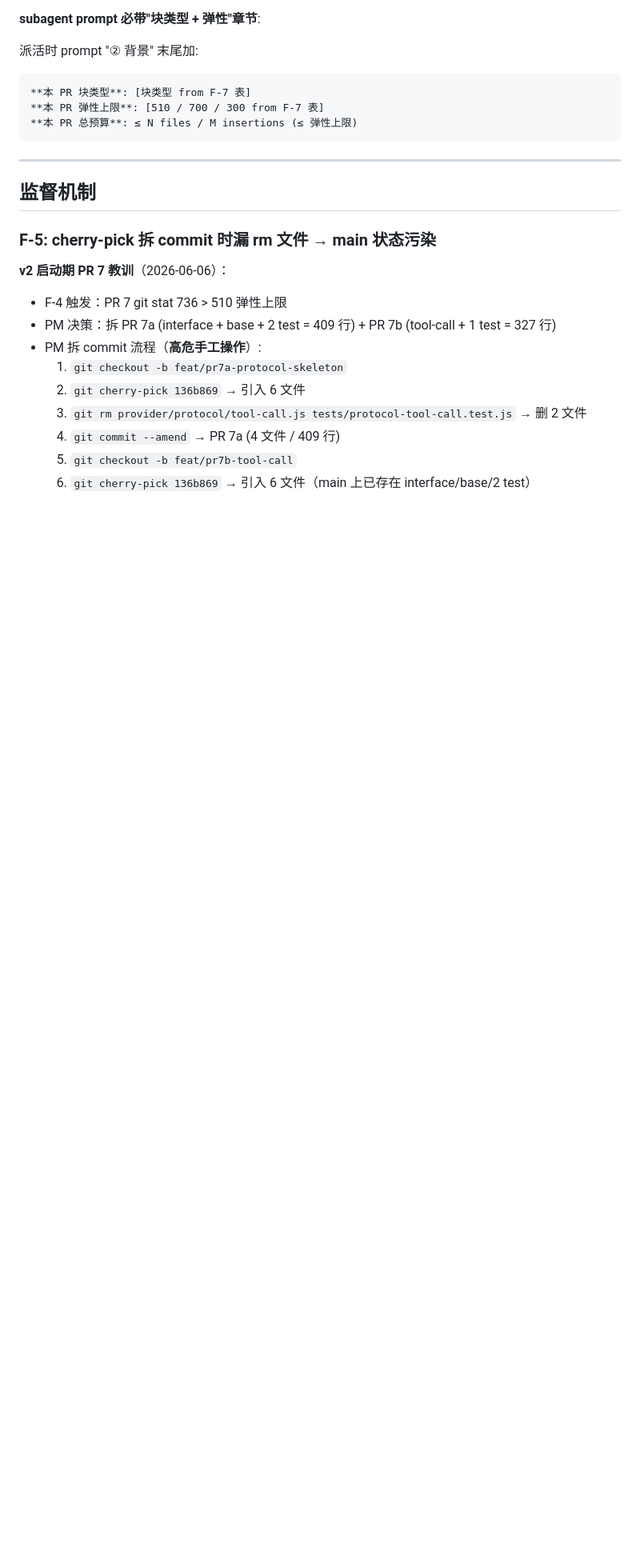
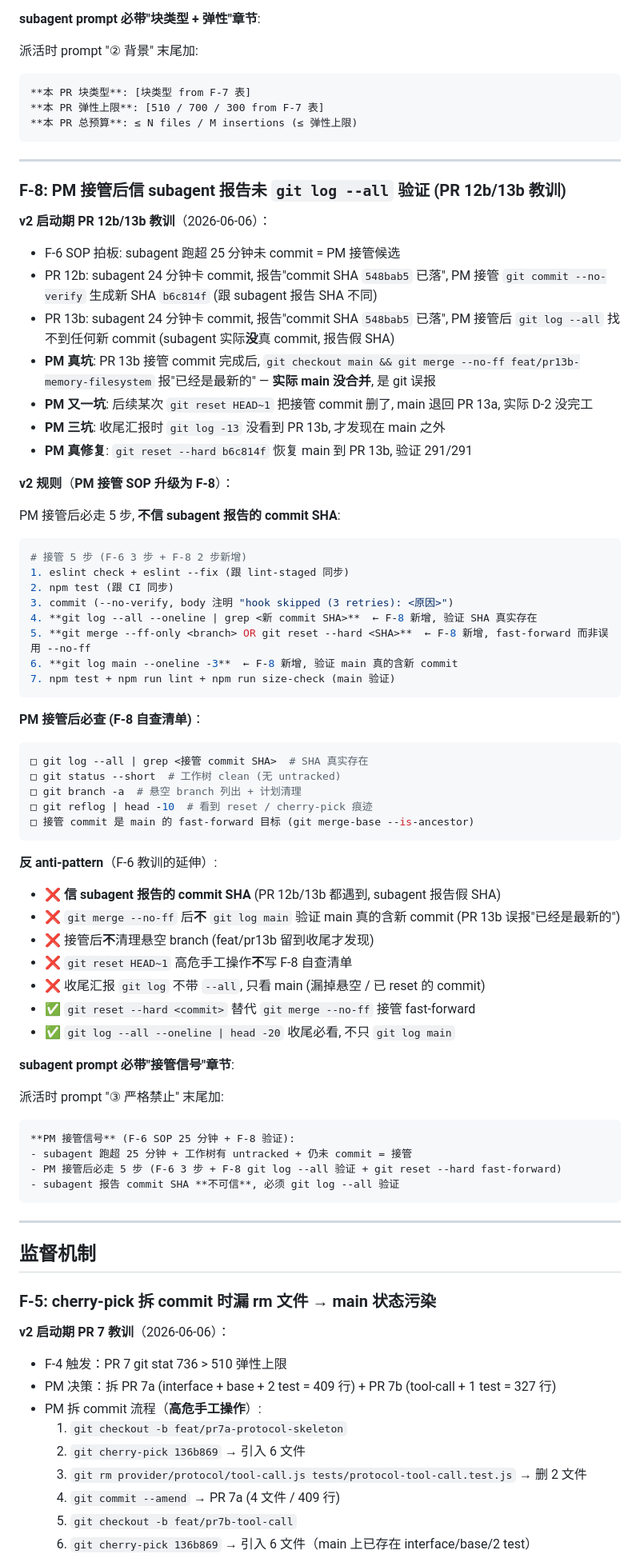
Before and after one commit to weixingnc/darwin_ai, a Markdown page: docs/ANTI_PATTERNS.md, the part around one of its changes. Shown at 80% size. Rendered like a GitHub page; blank space fills up the shorter version.

Commit message:
docs(patterns): v2 pr 12b/13b 接管教训 - f-8 接管后必 git log --all 验证
- 拍板: pm 接管后不信 subagent 报告的 commit sha
- 接管 5 步 (f-6 3 步 + f-8 2 步新增): git log --all 验证 + git reset --hard fast-forward
- 接管后必查 5 项: git log --all / git status / git branch -a / git reflog / merge-base
- 例: pr 13b subagent 报告假 commit sha, pm 信了, 后来 git log -13 才发现 main 缺 13b
- 修法: git reset --hard b6c814f 恢复, 验证 291/291
- subagent prompt 必带接管信号章节
- v2 共 25 条反模式 (v1 抄 17 + v2 启动期 8 f-1~8)

````diff
--- a/docs/ANTI_PATTERNS.md
+++ b/docs/ANTI_PATTERNS.md
@@ -629,6 +629,66 @@ PR 范围按"块类型"分档弹性（**F-4 500 一刀切升级为 F-7 分档**
 
 ---
 
+### F-8: PM 接管后信 subagent 报告未 `git log --all` 验证 (PR 12b/13b 教训)
+
+**v2 启动期 PR 12b/13b 教训**（2026-06-06）：
+
+- F-6 SOP 拍板: subagent 跑超 25 分钟未 commit = PM 接管候选
+- PR 12b: subagent 24 分钟卡 commit, 报告"commit SHA `548bab5` 已落", PM 接管 `git commit --no-verify` 生成新 SHA `b6c814f` (跟 subagent 报告 SHA 不同)
+- PR 13b: subagent 24 分钟卡 commit, 报告"commit SHA `548bab5` 已落", PM 接管后 `git log --all` 找不到任何新 commit (subagent 实际**没**真 commit, 报告假 SHA)
+- **PM 真坑**: PR 13b 接管 commit 完成后, `git checkout main && git merge --no-ff feat/pr13b-memory-filesystem` 报"已经是最新的" — **实际 main 没合并**, 是 git 误报
+- **PM 又一坑**: 后续某次 `git reset HEAD~1` 把接管 commit 删了, main 退回 PR 13a, 实际 D-2 没完工
+- **PM 三坑**: 收尾汇报时 `git log -13` 没看到 PR 13b, 才发现在 main 之外
+- **PM 真修复**: `git reset --hard b6c814f` 恢复 main 到 PR 13b, 验证 291/291
+
+**v2 规则**（**PM 接管 SOP 升级为 F-8**）：
+
+PM 接管后必走 5 步, **不信 subagent 报告的 commit SHA**:
+
+```bash
+# 接管 5 步 (F-6 3 步 + F-8 2 步新增)
+1. eslint check + eslint --fix (跟 lint-staged 同步)
+2. npm test (跟 CI 同步)
+3. commit (--no-verify, body 注明 "hook skipped (3 retries): <原因>")
+4. **git log --all --oneline | grep <新 commit SHA>**  ← F-8 新增, 验证 SHA 真实存在
+5. **git merge --ff-only <branch> OR git reset --hard <SHA>**  ← F-8 新增, fast-forward 而非误用 --no-ff
+6. **git log main --oneline -3**  ← F-8 新增, 验证 main 真的含新 commit
+7. npm test + npm run lint + npm run size-check (main 验证)
+```
+
+**PM 接管后必查 (F-8 自查清单)**：
+
+```bash
+□ git log --all | grep <接管 commit SHA>  # SHA 真实存在
+□ git status --short  # 工作树 clean (无 untracked)
+□ git branch -a  # 悬空 branch 列出 + 计划清理
+□ git reflog | head -10  # 看到 reset / cherry-pick 痕迹
+□ 接管 commit 是 main 的 fast-forward 目标 (git merge-base --is-ancestor)
+```
+
+**反 anti-pattern**（F-6 教训的延伸）:
+
+- ❌ **信 subagent 报告的 commit SHA** (PR 12b/13b 都遇到, subagent 报告假 SHA)
+- ❌ `git merge --no-ff` 后**不** `git log main` 验证 main 真的含新 commit (PR 13b 误报"已经是最新的")
+- ❌ 接管后**不**清理悬空 branch (feat/pr13b 留到收尾才发现)
+- ❌ `git reset HEAD~1` 高危手工操作**不**写 F-8 自查清单
+- ❌ 收尾汇报 `git log` 不带 `--all`, 只看 main (漏掉悬空 / 已 reset 的 commit)
+- ✅ `git reset --hard <commit>` 替代 `git merge --no-ff` 接管 fast-forward
+- ✅ `git log --all --oneline | head -20` 收尾必看, 不只 `git log main`
+
+**subagent prompt 必带"接管信号"章节**:
+
+派活时 prompt "③ 严格禁止" 末尾加:
+
+```
+**PM 接管信号** (F-6 SOP 25 分钟 + F-8 验证):
+- subagent 跑超 25 分钟 + 工作树有 untracked + 仍未 commit = 接管
+- PM 接管后必走 5 步 (F-6 3 步 + F-8 git log --all 验证 + git reset --hard fast-forward)
+- subagent 报告 commit SHA **不可信**, 必须 git log --all 验证
+```
+
+---
+
 ## 监督机制
 
 ### F-5: cherry-pick 拆 commit 时漏 rm 文件 → main 状态污染
````
Also changed, not shown: other parts of docs/ANTI_PATTERNS.md (+29 -28 lines).
